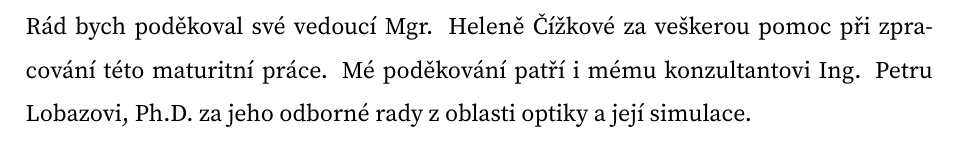
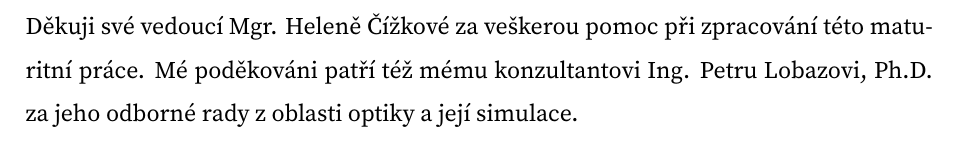
Before and after one commit to brona-ruzicka/maturitni-prace, a LaTeX document (maturitniprace.tex, which reads pages/podekovani.tex): part of page 3 of 6, cut so that both start at the same text. Compiled offline with XeLaTeX.

Commit message:
Updated poděkování v2

```diff
--- a/pages/podekovani.tex
+++ b/pages/podekovani.tex
@@ -1,3 +1,3 @@
 \chapter*{Poděkování}
 
-Rád bych poděkoval své vedoucí Mgr. Heleně Čížkové za veškerou pomoc při zpracování této maturitní práce. Mé poděkování patří i mému konzultantovi Ing. Petru Lobazovi, Ph.D. za jeho odborné rady z oblasti optiky a její simulace.
+Děkuji své vedoucí Mgr. Heleně Čížkové za veškerou pomoc při zpracování této maturitní práce. Mé poděkováni patří též mému konzultantovi Ing. Petru Lobazovi, Ph.D. za jeho odborné rady z oblasti optiky a její simulace.
```
